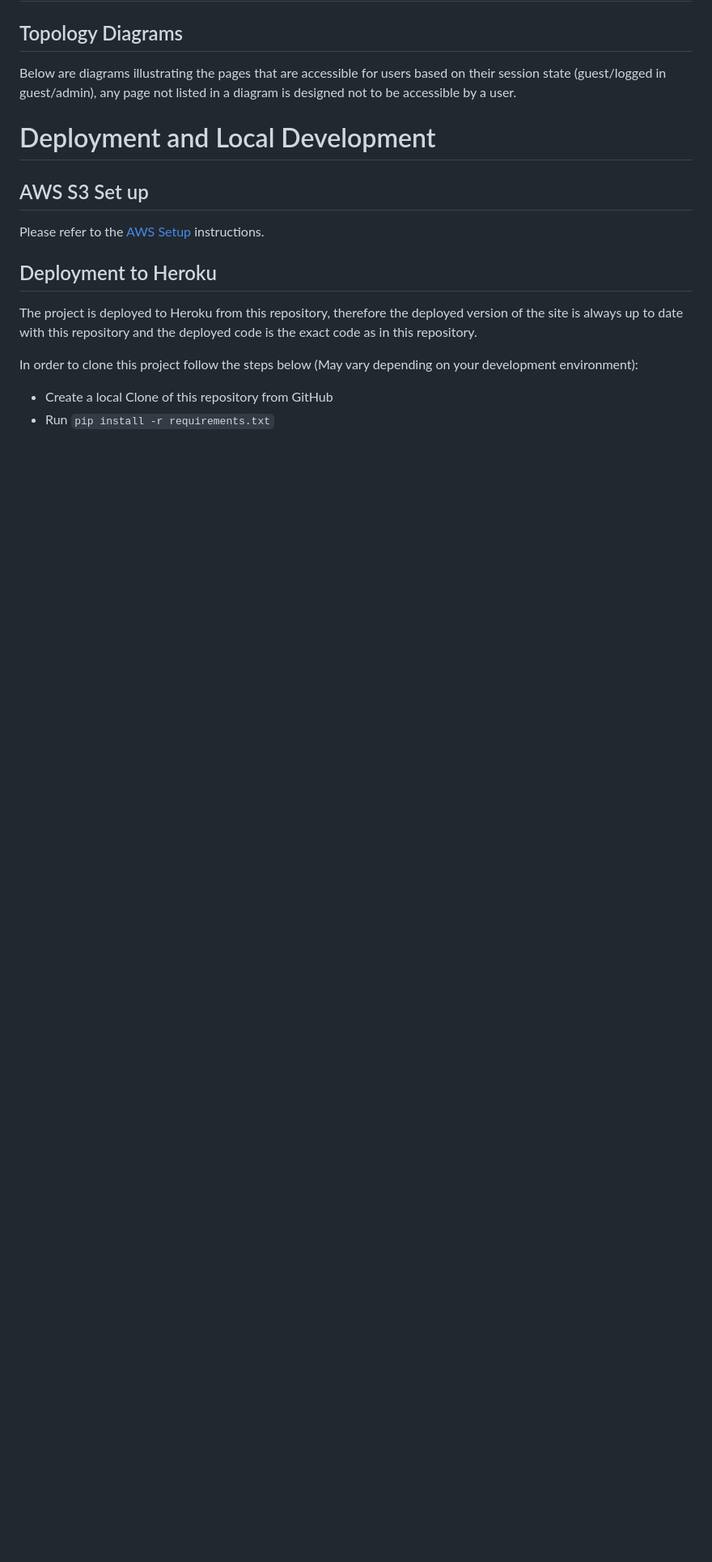
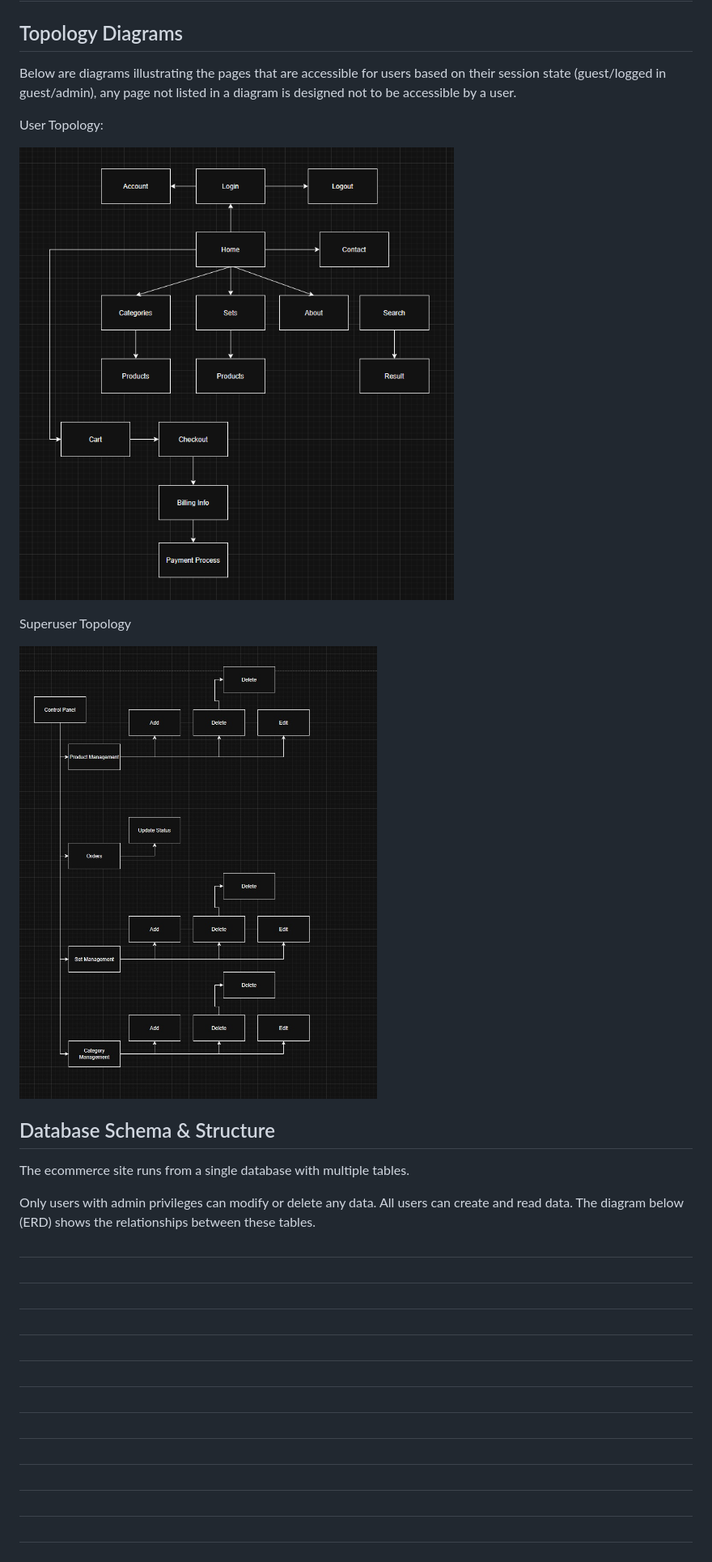
Before and after one commit to JaimieHemmings/eevee-emporium, a Markdown page: README.md, the part around the change printed below. Shown: that part at 81% size. Rendered like a GitHub page; pictures changed too: documentation/superuser-topology.jpg (added), documentation/user-topology.png (added); blank space fills up the shorter version.

Commit message:
update: readme

```diff
--- a/README.md
+++ b/README.md
@@ -104,3 +104,40 @@ Based on the premise of creating a minimally viable product I have decided to fo
 
 Below are diagrams illustrating the pages that are accessible for users based on their session state (guest/logged in guest/admin), any page not listed in a diagram is designed not to be accessible by a user.
 
+User Topology:
+
+![Topology Diagram for users](/documentation/user-topology.png)
+
+Superuser Topology
+
+![Topology Diagram for superusers](/documentation/superuser-topology.jpg)
+
+## Database Schema & Structure
+
+The ecommerce site runs from a single database with multiple tables.
+
+Only users with admin privileges can modify or delete any data. All users can create and read data. The diagram below (ERD) shows the relationships between these tables.
+
+#
+#
+#
+#
+#
+#
+#
+#
+#
+#
+#
+#
+#
+#
+#
+#
+#
+#
+#
+#
+#
+#
+
```
Also changed, not shown: other parts of README.md (+66 -0 lines).
